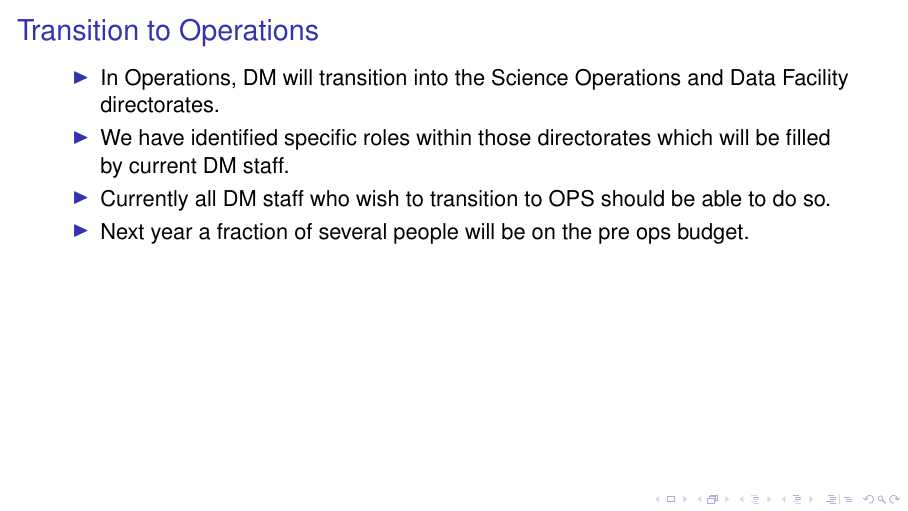
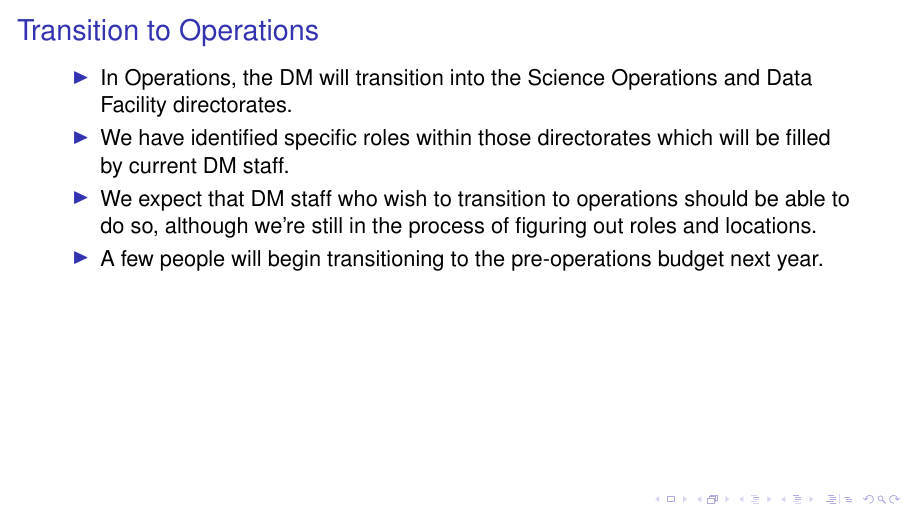
Before and after one commit to lsst-dm/dmtn-128, LaTeX slides (DMTN-128.tex, which reads dmtrans.tex): page 24 of 32. Compiled offline with pdfLaTeX; a LaTeX package or settings file that is missing is left out; a missing bibliography style is replaced by a similar one.

Commit message:
Tweak wording around transition to ops.

```diff
--- a/dmtrans.tex
+++ b/dmtrans.tex
@@ -1,8 +1,8 @@
 \frame{\frametitle{Transition to Operations}
 \begin{itemize}
-\item In Operations, DM will transition into the Science Operations and Data Facility directorates.
+\item In Operations, the DM will transition into the Science Operations and Data Facility directorates.
 \item We have identified specific roles within those directorates which will be filled by current DM staff.
-\item Currently all DM staff who wish to transition to OPS should be able to do so.
-\item Next year a fraction of several people will be on the pre ops budget.
+\item We expect that DM staff who wish to transition to operations should be able to do so, although we're still in the process of figuring out roles and locations.
+\item A few people will begin transitioning to the pre-operations budget next year.
 \end{itemize}
 }
```
